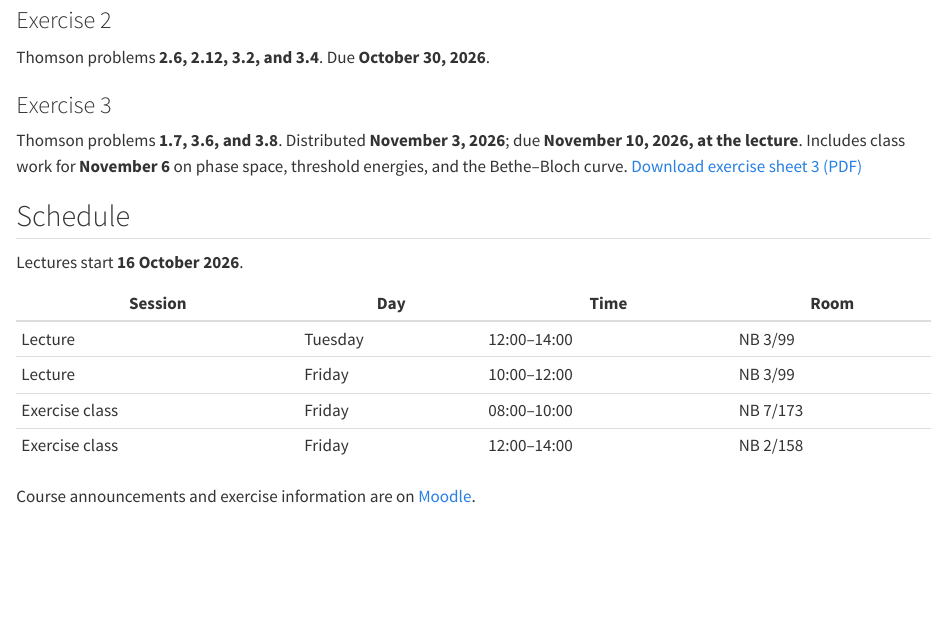
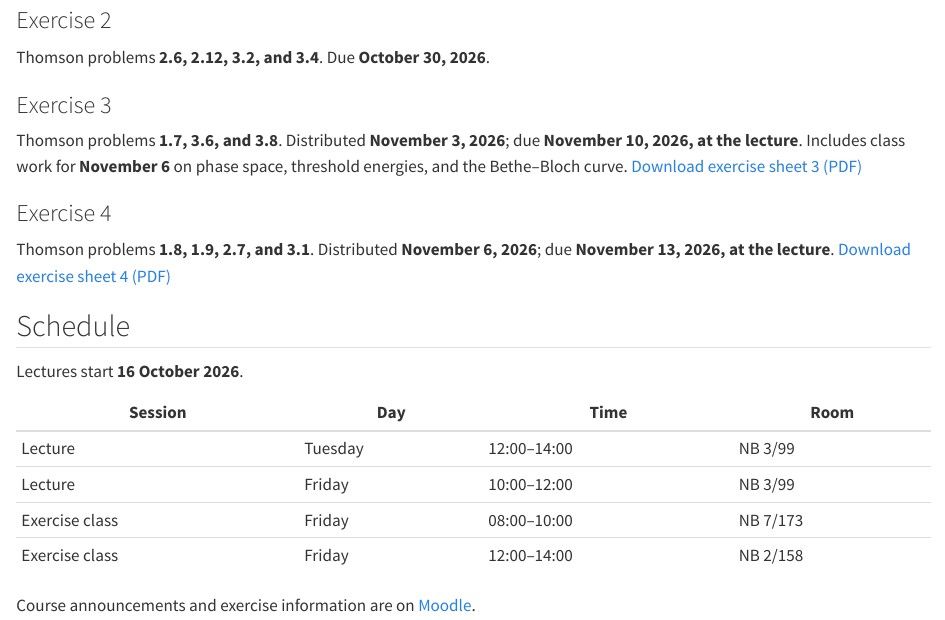
Before and after one commit to RUB-EP1/2026-Nuclear-and-particle-physics, a Quarto document (index.qmd): the page in a window 1100 px wide, from 1540 px down. Rendered offline with R 4.5, knitr and Pandoc in place of Quarto, with nearby package versions.

Commit message:
Publish exercise sheet 4

```diff
--- a/index.qmd
+++ b/index.qmd
@@ -133,6 +133,12 @@ Includes class work for **November 6** on phase space, threshold energies, and t
 [Download exercise sheet 3 (PDF)](exercises/Sheet_3/Sheet_3.pdf){.btn-main}
 
 
+### Exercise 4
+Thomson problems **1.8, 1.9, 2.7, and 3.1**. Distributed **November 6, 2026**;
+due **November 13, 2026, at the lecture**.
+[Download exercise sheet 4 (PDF)](exercises/Sheet_4/Sheet_4.pdf){.btn-main}
+
+
 ## Schedule {.section-title}
 
 Lectures start **16 October 2026**.
```
Also changed, not shown: exercises/Sheet_4/Sheet_4.pdf (added).
